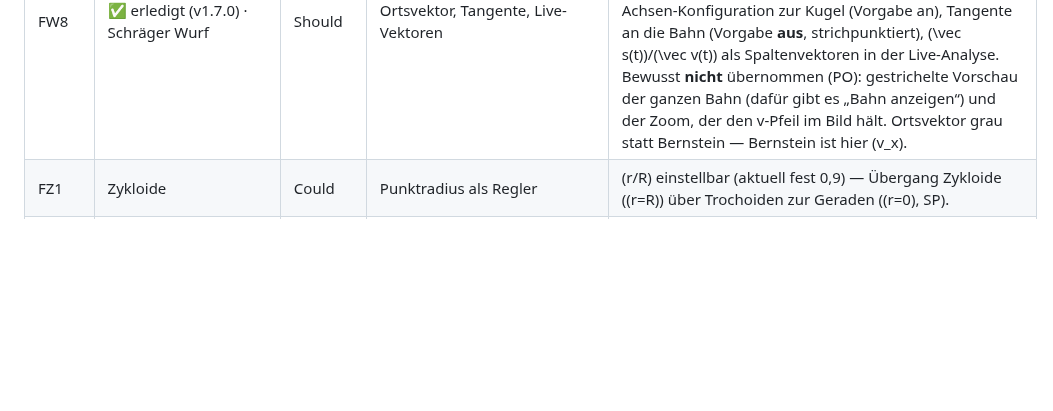
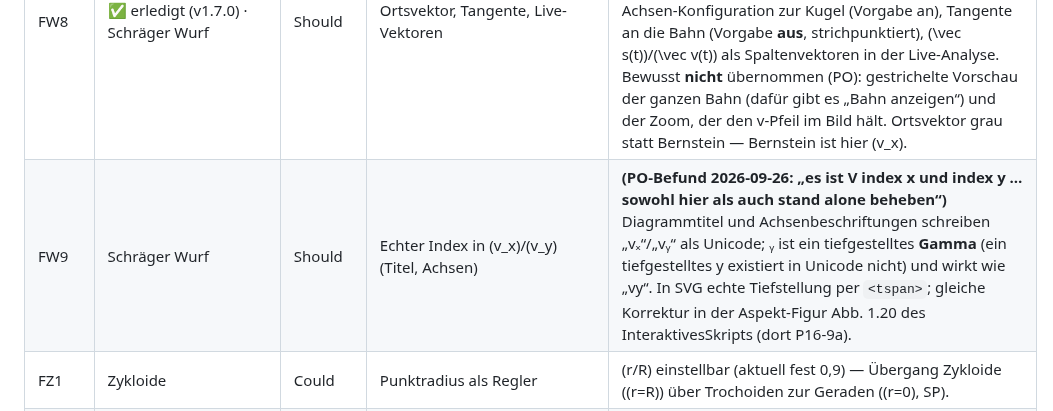
Before and after one commit to ceffertzfhac/Projects_InteraktiveSimulation, a Markdown page: BACKLOG.md, the part around the change. Drawn GitHub-style; blank space fills up the shorter version.

Commit message:
docs(schraeger_wurf): FW9 -- echter Index v_x/v_y in Titeln und Achsen (PO-Befund)
Co-Authored-By: Claude Opus 5.5 <noreply@anthropic.com>

```diff
--- a/BACKLOG.md
+++ b/BACKLOG.md
@@ -189,6 +189,7 @@ Repo-weite Querschnitts-Features (Hover, PNG/SVG-Export, Energie-Diagramm) →
 | FW6 | Schräger Wurf | Could | \(g=9{,}81\) angleichen | An Freier-Fall/Atwood-Standard anpassen (aktuell 9,8 für v47-Parität). Entscheidung didaktisch. |
 | FW7 | Schräger Wurf | Could | Stoppuhr an Atwood-Standard | LCD-Easteregg ggf. als eigene Umschaltung im Panel statt Klick-auf-Uhr. |
 | FW8 | ✅ erledigt (v1.7.0) · Schräger Wurf | Should | Ortsvektor, Tangente, Live-Vektoren | **(PO-Wunsch 2026-09-26: „übertrage die neuen features auch auf die stand alone simulation des schrägen wurfs. dort allerdings tangente default off.“)** Übernommen aus der Aspekt-Figur zu Abb. 1.18 im InteraktivesSkript: Ortsvektor vom Ursprung der Y-Achsen-Konfiguration zur Kugel (Vorgabe an), Tangente an die Bahn (Vorgabe **aus**, strichpunktiert), \(\vec s(t)\)/\(\vec v(t)\) als Spaltenvektoren in der Live-Analyse. Bewusst **nicht** übernommen (PO): gestrichelte Vorschau der ganzen Bahn (dafür gibt es „Bahn anzeigen“) und der Zoom, der den v-Pfeil im Bild hält. Ortsvektor grau statt Bernstein — Bernstein ist hier \(v_x\). |
+| FW9 | Schräger Wurf | Should | Echter Index in \(v_x\)/\(v_y\) (Titel, Achsen) | **(PO-Befund 2026-09-26: „es ist V index x und index y … sowohl hier als auch stand alone beheben“)** Diagrammtitel und Achsenbeschriftungen schreiben „vₓ“/„vᵧ“ als Unicode; ᵧ ist ein tiefgestelltes **Gamma** (ein tiefgestelltes y existiert in Unicode nicht) und wirkt wie „vy“. In SVG echte Tiefstellung per `<tspan>`; gleiche Korrektur in der Aspekt-Figur Abb. 1.20 des InteraktivesSkripts (dort P16-9a). |
 | FZ1 | Zykloide | Could | Punktradius als Regler | \(r/R\) einstellbar (aktuell fest 0,9) — Übergang Zykloide (\(r=R\)) über Trochoiden zur Geraden (\(r=0\), SP). |
 | FZ2 | Zykloide | Could | Gleiten mit Schlupf | \(\omega \neq v_c/R\) entkoppeln — Rollen vs. Gleiten vergleichbar machen. |
 | FZ3 | Zykloide | Could | Vergleich mit reiner Zykloide | Sonderfall \(r=R\) als Referenzbahn einblendbar (Punkt auf der Lauffläche). |
```
